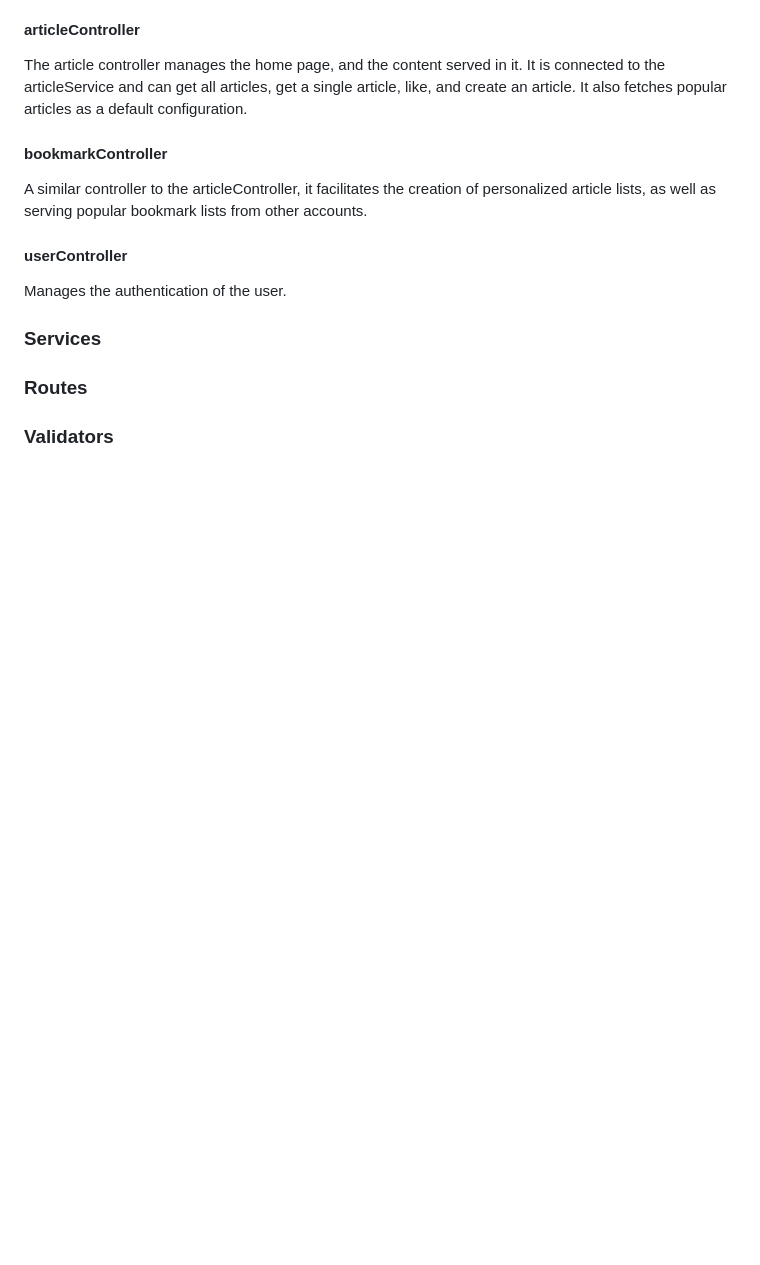
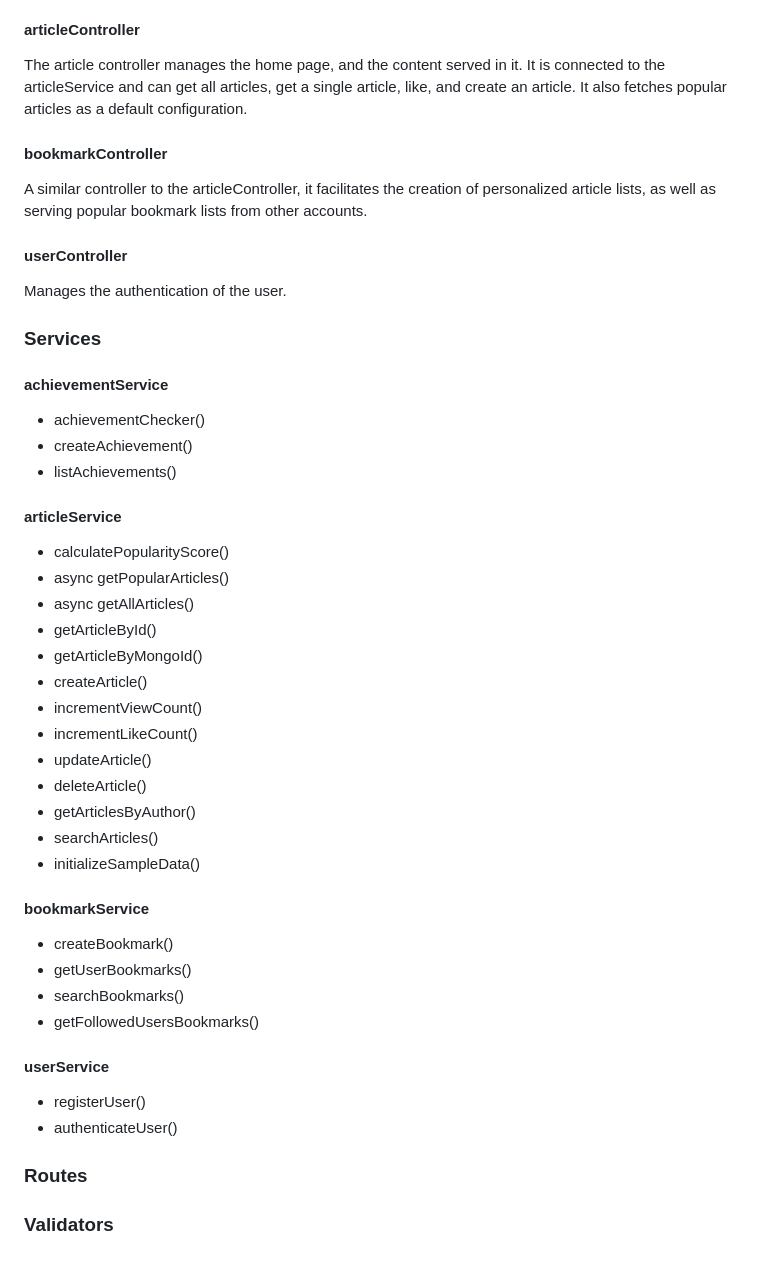
Before and after one commit to soyluuj/Taggregator, a Markdown page: README.md, the part around the change. GitHub-like rendering; blank space fills up the shorter version.

Commit message:
Add services

```diff
--- a/README.md
+++ b/README.md
@@ -113,5 +113,32 @@ A similar controller to the articleController, it facilitates the creation of pe
 Manages the authentication of the user.
 
 ### Services
+#### achievementService
+* achievementChecker()
+* createAchievement()
+* listAchievements()
+#### articleService
+* calculatePopularityScore()
+* async getPopularArticles()
+* async getAllArticles()
+* getArticleById()
+* getArticleByMongoId()
+* createArticle()
+* incrementViewCount()
+* incrementLikeCount()
+* updateArticle()
+* deleteArticle()
+* getArticlesByAuthor()
+* searchArticles()
+* initializeSampleData()
+#### bookmarkService
+* createBookmark()
+* getUserBookmarks()
+* searchBookmarks()
+* getFollowedUsersBookmarks()
+#### userService
+* registerUser()
+* authenticateUser()
+
 ### Routes
 ### Validators
```
